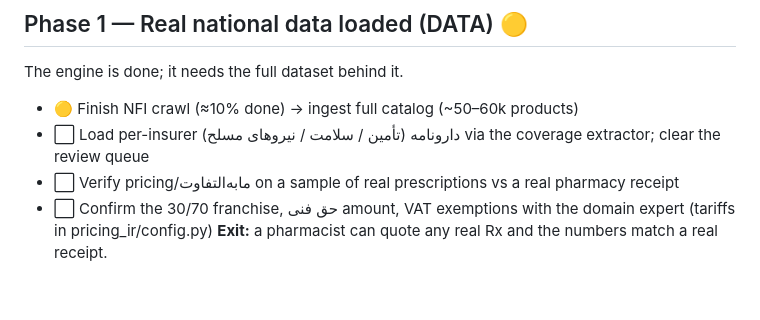
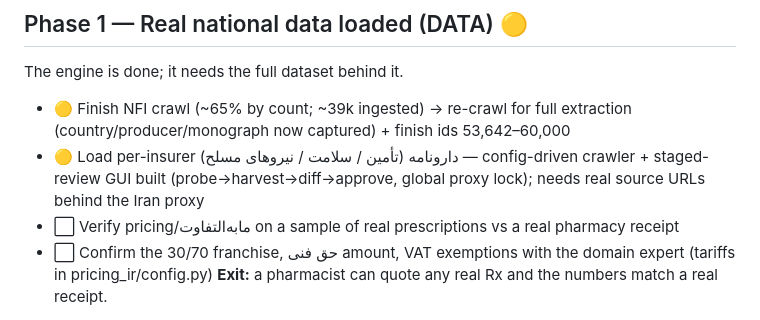
Before and after one commit to sasha-dianat/PharmPilot, a Markdown page: docs/ROADMAP.md, the part around the change. Drawn GitHub-style; blank space fills up the shorter version.

Commit message:
docs(roadmap): دارونامه crawler + coverage GUI built; full NFI extraction
Co-Authored-By: Claude Fable 5 <noreply@anthropic.com>

```diff
--- a/docs/ROADMAP.md
+++ b/docs/ROADMAP.md
@@ -16,8 +16,8 @@ Status legend: ✅ done · 🟡 partial · ⬜ not started
 
 ## Phase 1 — Real national data loaded (DATA)  🟡
 The engine is done; it needs the full dataset behind it.
-- 🟡 Finish NFI crawl (≈10% done) → ingest full catalog (~50–60k products)
-- ⬜ Load per-insurer دارونامه (تأمین / سلامت / نیروهای مسلح) via the coverage extractor; clear the review queue
+- 🟡 Finish NFI crawl (~65% by count; ~39k ingested) → re-crawl for full extraction (country/producer/monograph now captured) + finish ids 53,642–60,000
+- 🟡 Load per-insurer دارونامه (تأمین / سلامت / نیروهای مسلح) — config-driven crawler + staged-review GUI built (probe→harvest→diff→approve, global proxy lock); needs real source URLs behind the Iran proxy
 - ⬜ Verify pricing/مابه‌التفاوت on a sample of real prescriptions vs a real pharmacy receipt
 - ⬜ Confirm the 30/70 franchise, حق فنی amount, VAT exemptions with the domain expert (tariffs in pricing_ir/config.py)
 **Exit:** a pharmacist can quote any real Rx and the numbers match a real receipt.
```
